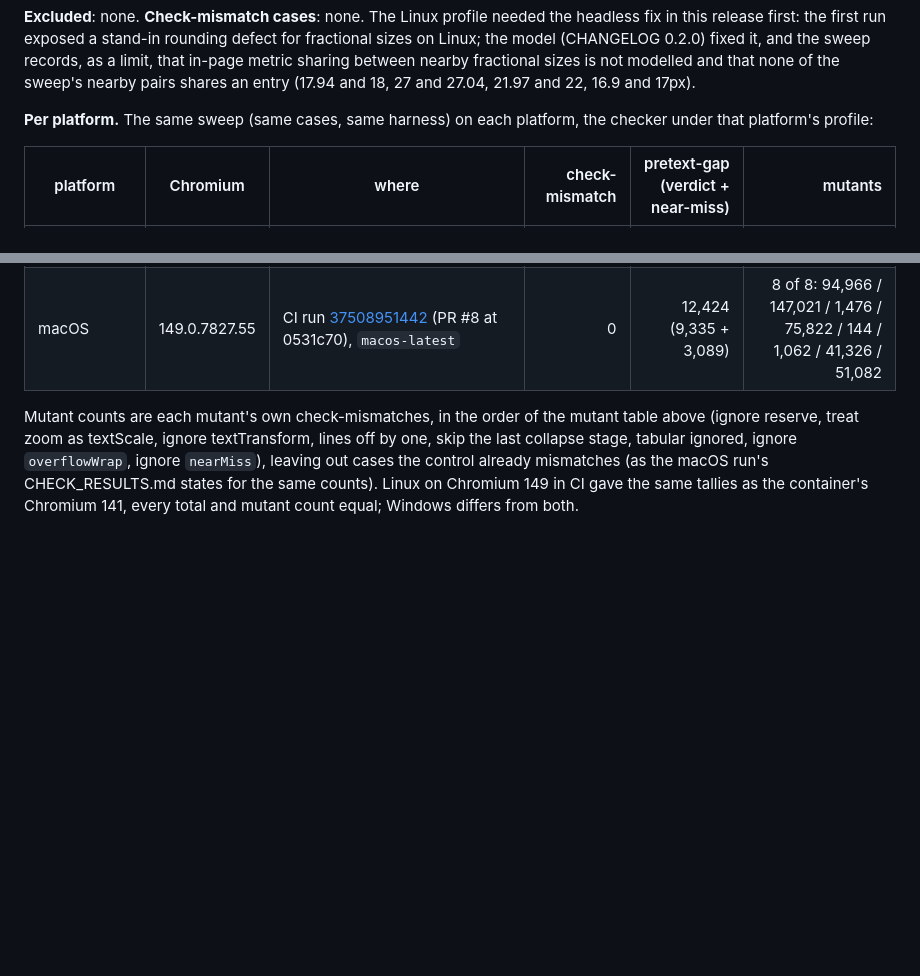
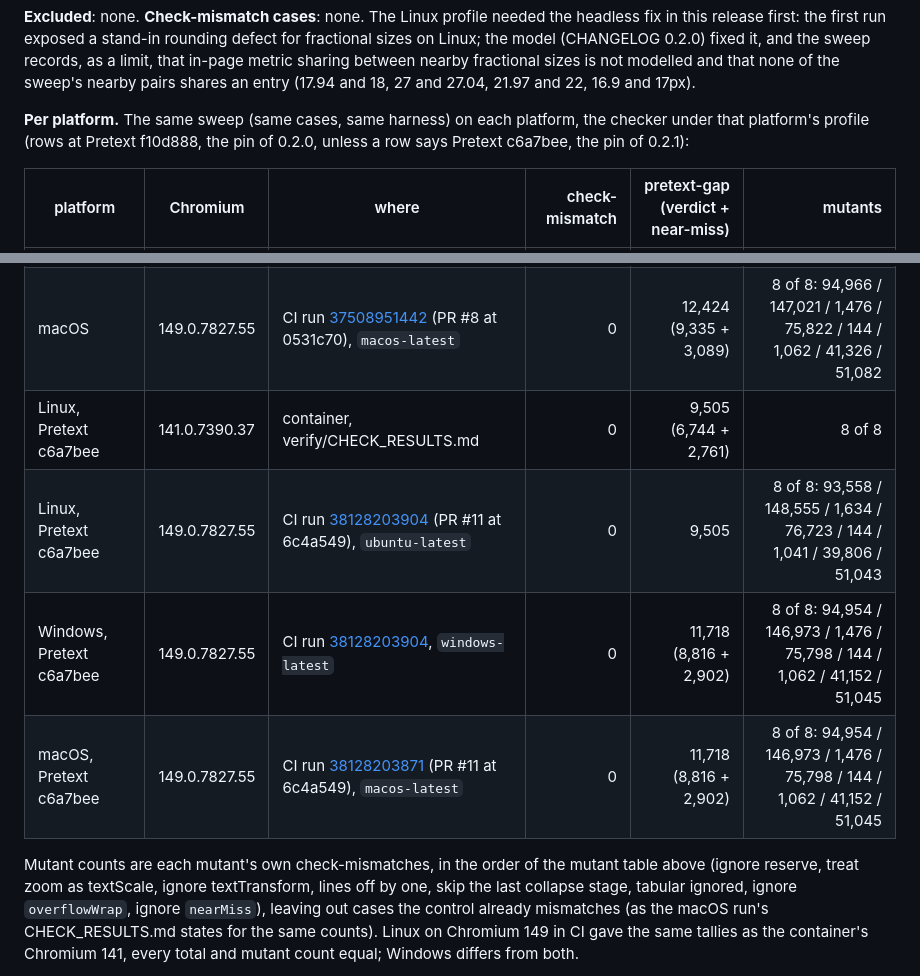
Before and after one commit to Z003Y89/pretext-kit, a Markdown page: EVALUATION.md, 2 parts joined by grey strips. Rendered like a GitHub page; blank space fills up the shorter version.

```diff
--- a/EVALUATION.md
+++ b/EVALUATION.md
@@ -477,7 +477,7 @@ The verdict cases alone give the counts of the run before (77,090, 107,821, 1,27
 rounding defect for fractional sizes on Linux; the model (CHANGELOG 0.2.0) fixed it, and the sweep records, as a limit, that in-page metric sharing between nearby fractional sizes is not
 modelled and that none of the sweep's nearby pairs shares an entry (17.94 and 18, 27 and 27.04, 21.97 and 22, 16.9 and 17px).
 
-**Per platform.** The same sweep (same cases, same harness) on each platform, the checker under that platform's profile:
+**Per platform.** The same sweep (same cases, same harness) on each platform, the checker under that platform's profile (rows at Pretext f10d888, the pin of 0.2.0, unless a row says Pretext c6a7bee, the pin of 0.2.1):
 
 | platform | Chromium | where | check-mismatch | pretext-gap (verdict + near-miss) | mutants |
 |---|---|---|---:|---:|---:|
@@ -487,6 +487,10 @@ modelled and that none of the sweep's nearby pairs shares an entry (17.94 and 18
 | Windows, before the size model | 149.0.7827.55 | CI run [37496691054](https://github.com/Z003Y89/pretext-kit/actions/runs/37496691054) (PR #7 at a383360) | 472 | 12,380 | 8 of 8: 94,961 / 146,645 / 1,466 / 75,604 / 144 / 1,062 / 41,326 / 51,014 |
 | macOS, before the size model | 149.0.7827.55 | CI run [37505556735](https://github.com/Z003Y89/pretext-kit/actions/runs/37505556735) (PR #8 at ecf8f59), `macos-latest` | 472 (404 + 68) | 12,380 (9,299 + 3,081) | 8 of 8: 94,961 / 146,645 / 1,466 / 75,604 / 144 / 1,062 / 41,326 / 51,014 |
 | macOS | 149.0.7827.55 | CI run [37508951442](https://github.com/Z003Y89/pretext-kit/actions/runs/37508951442) (PR #8 at 0531c70), `macos-latest` | 0 | 12,424 (9,335 + 3,089) | 8 of 8: 94,966 / 147,021 / 1,476 / 75,822 / 144 / 1,062 / 41,326 / 51,082 |
+| Linux, Pretext c6a7bee | 141.0.7390.37 | container, verify/CHECK_RESULTS.md | 0 | 9,505 (6,744 + 2,761) | 8 of 8 |
+| Linux, Pretext c6a7bee | 149.0.7827.55 | CI run [38128203904](https://github.com/Z003Y89/pretext-kit/actions/runs/38128203904) (PR #11 at 6c4a549), `ubuntu-latest` | 0 | 9,505 | 8 of 8: 93,558 / 148,555 / 1,634 / 76,723 / 144 / 1,041 / 39,806 / 51,043 |
+| Windows, Pretext c6a7bee | 149.0.7827.55 | CI run [38128203904](https://github.com/Z003Y89/pretext-kit/actions/runs/38128203904), `windows-latest` | 0 | 11,718 (8,816 + 2,902) | 8 of 8: 94,954 / 146,973 / 1,476 / 75,798 / 144 / 1,062 / 41,152 / 51,045 |
+| macOS, Pretext c6a7bee | 149.0.7827.55 | CI run [38128203871](https://github.com/Z003Y89/pretext-kit/actions/runs/38128203871) (PR #11 at 6c4a549), `macos-latest` | 0 | 11,718 (8,816 + 2,902) | 8 of 8: 94,954 / 146,973 / 1,476 / 75,798 / 144 / 1,062 / 41,152 / 51,045 |
 
 Mutant counts are each mutant's own check-mismatches, in the order of the mutant table above (ignore reserve, treat zoom as
 textScale, ignore textTransform, lines off by one, skip the last collapse stage, tabular ignored, ignore
```
Also changed, not shown: CHANGELOG.md (+1 -1 lines), README.md (+1 -1 lines).
